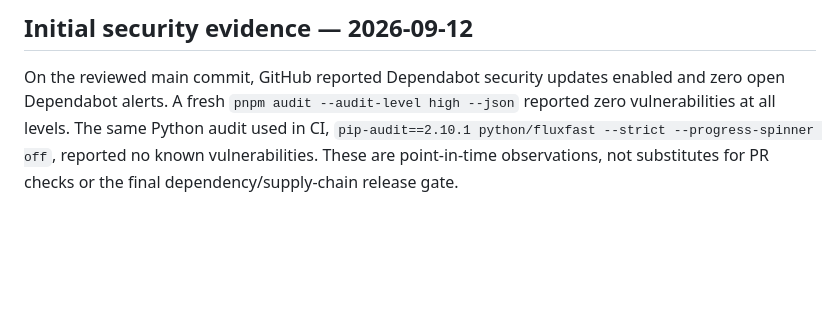
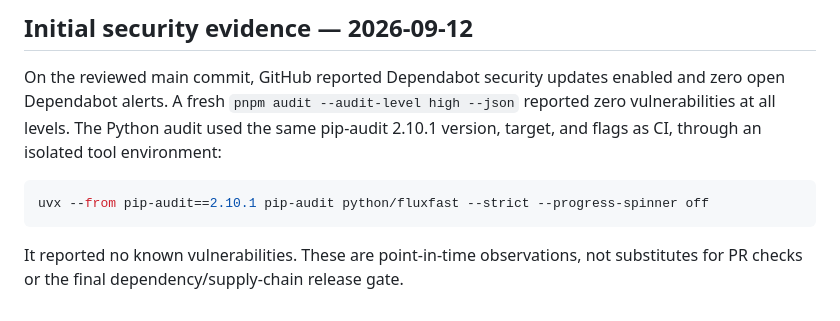
Before and after one commit to El37628/FluxFast, a Markdown page: docs/releases/v1.0-dependency-freeze.md, the part around the change. Rendered like a GitHub page; blank space fills up the shorter version.

Commit message:
docs: clarify reproducible Python audit command

````diff
--- a/docs/releases/v1.0-dependency-freeze.md
+++ b/docs/releases/v1.0-dependency-freeze.md
@@ -118,7 +118,13 @@ or combine their updates into the freeze PR.
 
 On the reviewed main commit, GitHub reported Dependabot security updates enabled
 and zero open Dependabot alerts. A fresh `pnpm audit --audit-level high --json`
-reported zero vulnerabilities at all levels. The same Python audit used in CI,
-`pip-audit==2.10.1 python/fluxfast --strict --progress-spinner off`, reported no
-known vulnerabilities. These are point-in-time observations, not substitutes
-for PR checks or the final dependency/supply-chain release gate.
+reported zero vulnerabilities at all levels. The Python audit used the same
+pip-audit 2.10.1 version, target, and flags as CI, through an isolated tool
+environment:
+
+```bash
+uvx --from pip-audit==2.10.1 pip-audit python/fluxfast --strict --progress-spinner off
+```
+
+It reported no known vulnerabilities. These are point-in-time observations,
+not substitutes for PR checks or the final dependency/supply-chain release gate.
````
